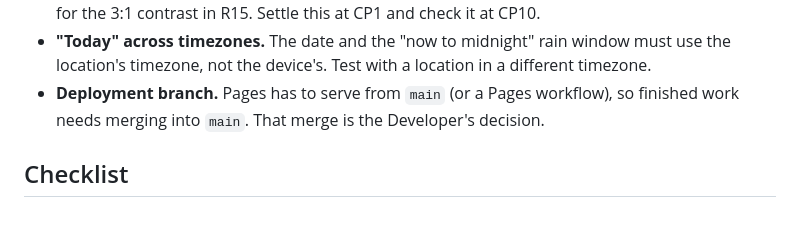
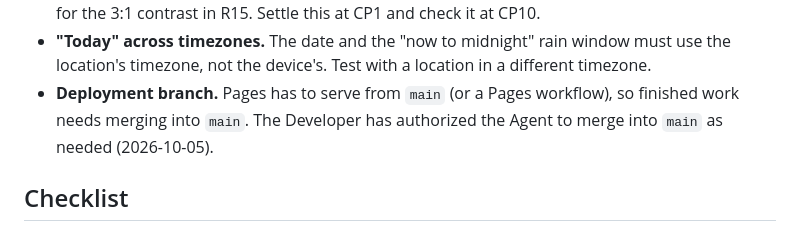
Before and after one commit to erictfree/Weather-in-Class, a Markdown page: plan.md, the part around the change. Rendered like a GitHub page.

Commit message:
Plan: record merge authorization
Co-Authored-By: Claude Opus 5.5 <noreply@anthropic.com>
Claude-Session: https://claude.ai/code/session_01VixN926HMXPpsWw9282XAR

```diff
--- a/plan.md
+++ b/plan.md
@@ -48,7 +48,7 @@ Summarize the structure, data flow, dependencies, task order, and main risks.
 - **Consistent character art.** All 15 outfit images must show the same character. Run a 2–3 image style test before committing to a tool.
 - **Icon contrast.** The white and pale-grey icons (cloudy, fog, snow, partly cloudy) nearly vanish on a white background at 24px. The weather card and day strip need a tinted or darker background for the 3:1 contrast in R15. Settle this at CP1 and check it at CP10.
 - **"Today" across timezones.** The date and the "now to midnight" rain window must use the location's timezone, not the device's. Test with a location in a different timezone.
-- **Deployment branch.** Pages has to serve from `main` (or a Pages workflow), so finished work needs merging into `main`. That merge is the Developer's decision.
+- **Deployment branch.** Pages has to serve from `main` (or a Pages workflow), so finished work needs merging into `main`. The Developer has authorized the Agent to merge into `main` as needed (2026-10-05).
 
 ## Checklist
 
```
